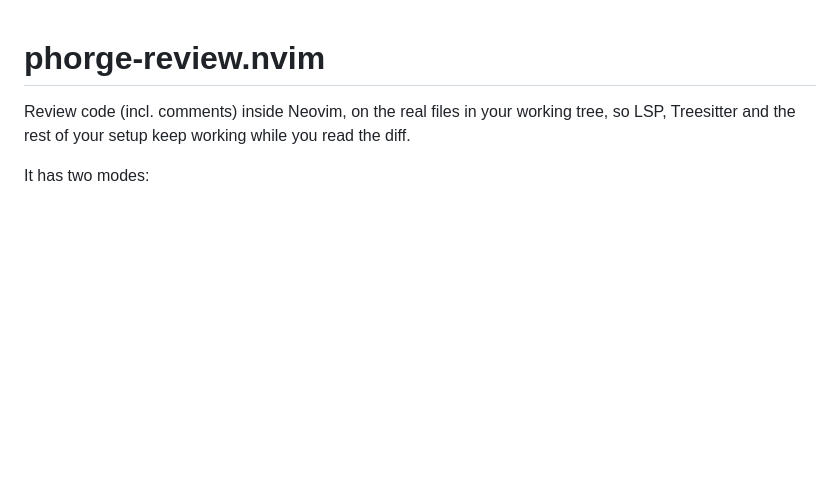
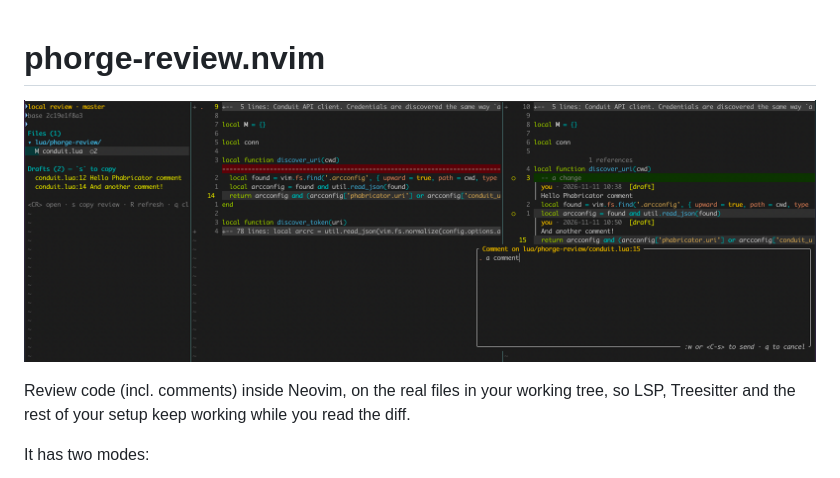
Before and after one commit to chpeer/phorge-review.nvim, a Markdown page: README.md, the part around the change. GitHub-like rendering; pictures changed too: assets/code_review.png (added); blank space fills up the shorter version.

Commit message:
Add screenshot to README (#3)

```diff
--- a/README.md
+++ b/README.md
@@ -1,4 +1,6 @@
 # phorge-review.nvim
+![local code review](https://github.com/chpeer/phorge-review.nvim/blob/master/assets/code_review.png)
+
 
 Review code (incl. comments) inside Neovim, on the real files in your working tree,
 so LSP, Treesitter and the rest of your setup keep working while you read the diff.
```
